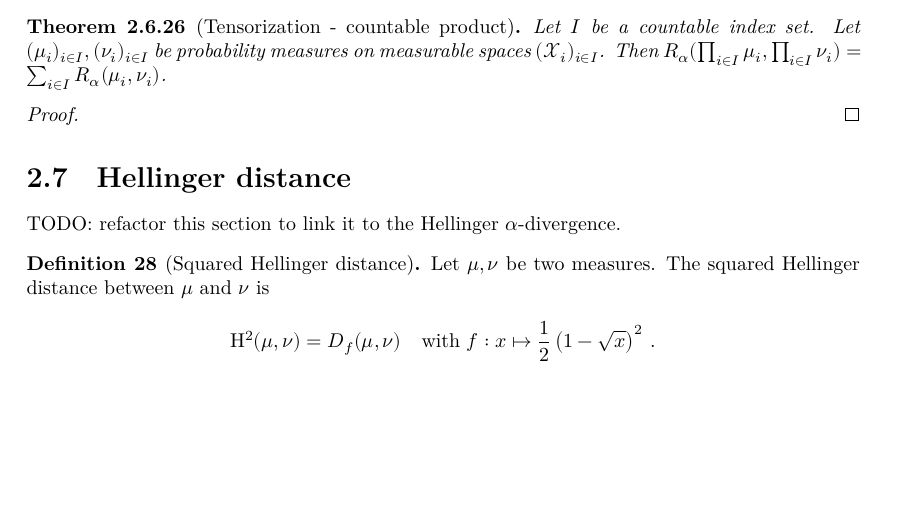
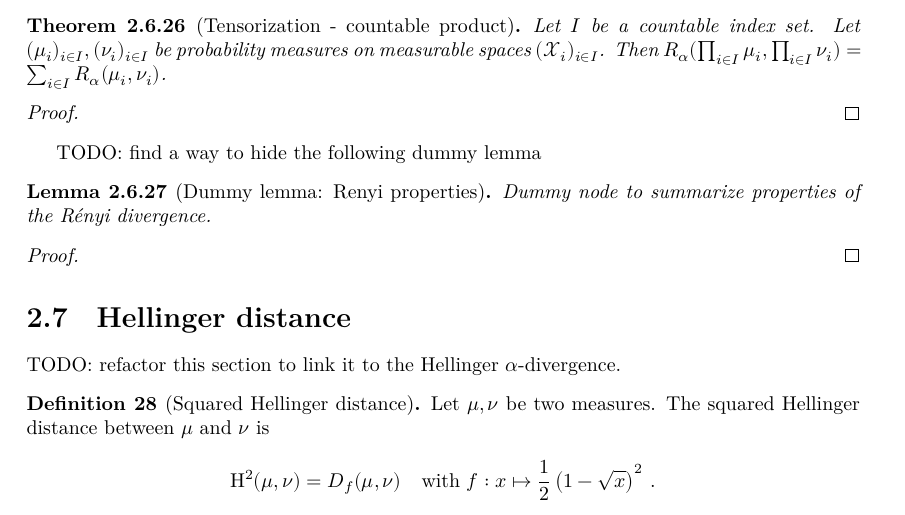
Before and after one commit to RemyDegenne/testing-lower-bounds, a LaTeX thesis (blueprint/src/print.tex, which reads blueprint/src/sections/hellinger.tex, blueprint/src/sections/renyi_divergence.tex): part of page 44 of 70, cut so that both start at the same text, the shorter picture padded with empty space. Compiled offline with XeLaTeX.

Commit message:
group nodes in the graph

```diff
--- a/blueprint/src/sections/hellinger.tex
+++ b/blueprint/src/sections/hellinger.tex
@@ -6,7 +6,7 @@ TODO: refactor this section to link it to the Hellinger $\alpha$-divergence.
   \label{def:Hellinger}
   \lean{ProbabilityTheory.sqHellinger}
   \leanok
-  \uses{def:fDiv}
+  \uses{def:fDiv, lem:fDiv_properties}
   Let $\mu, \nu$ be two measures. The squared Hellinger distance between $\mu$ and $\nu$ is
   \begin{align*}
     \Hsq(\mu, \nu) = D_f(\mu, \nu) \quad \text{with } f: x \mapsto \frac{1}{2}\left( 1 - \sqrt{x} \right)^2 \: .
--- a/blueprint/src/sections/renyi_divergence.tex
+++ b/blueprint/src/sections/renyi_divergence.tex
@@ -457,3 +458,39 @@ Apply Theorem~\ref{thm:renyi_prod}.
 \begin{proof}%\leanok
 \uses{thm:renyi_prod}
 \end{proof}
+
+
+TODO: find a way to hide the following dummy lemma
+\begin{lemma}[Dummy lemma: Renyi properties]
+  \label{lem:renyi_properties}
+  %\lean{}
+  \leanok
+  \uses{def:Renyi, def:condRenyi, def:renyiMeasure}
+  Dummy node to summarize properties of the Rényi divergence.
+\end{lemma}
+
+\begin{proof}\leanok
+\uses{
+  lem:renyiDiv_zero,
+  lem:renyiDiv_eq_top_iff_mutuallySingular_of_lt_one,
+  lem:renyi_eq_log_integral,
+  lem:renyi_eq_log_integral',
+  lem:renyi_symm,
+  lem:renyi_cgf,
+  lem:renyi_cgf_2,
+  thm:renyi_data_proc,
+  lem:renyi_data_proc_event,
+  lem:renyiMeasure_ac,
+  lem:rnDeriv_renyiMeasure,
+  lem:kl_renyiMeasure_eq,
+  cor:renyi_eq_add_kl,
+  lem:renyi_eq_inf_add_kl,
+  lem:renyi_eq_inf_kl,
+  thm:renyi_chain_rule,
+  thm:renyi_compProd_bayesInv,
+  cor:renyi_prod_two,
+  thm:renyi_prod,
+  lem:renyi_prod_n,
+  thm:renyi_prod_countable
+}
+\end{proof}
```
Also changed, not shown: blueprint/src/sections/chernoff.tex (+4 -1 lines), blueprint/src/sections/renyi_divergence.tex (1 more changed lines).
